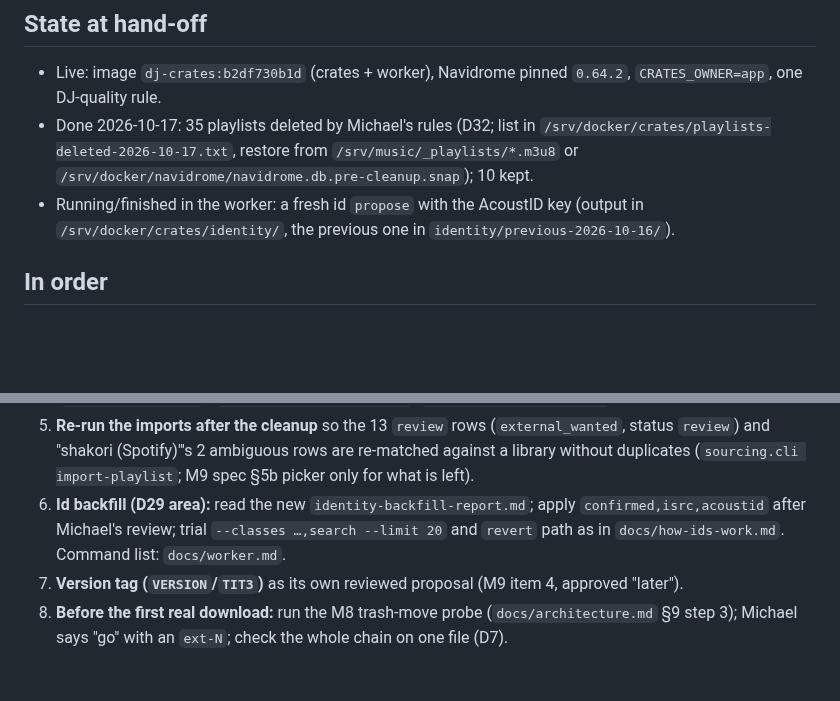
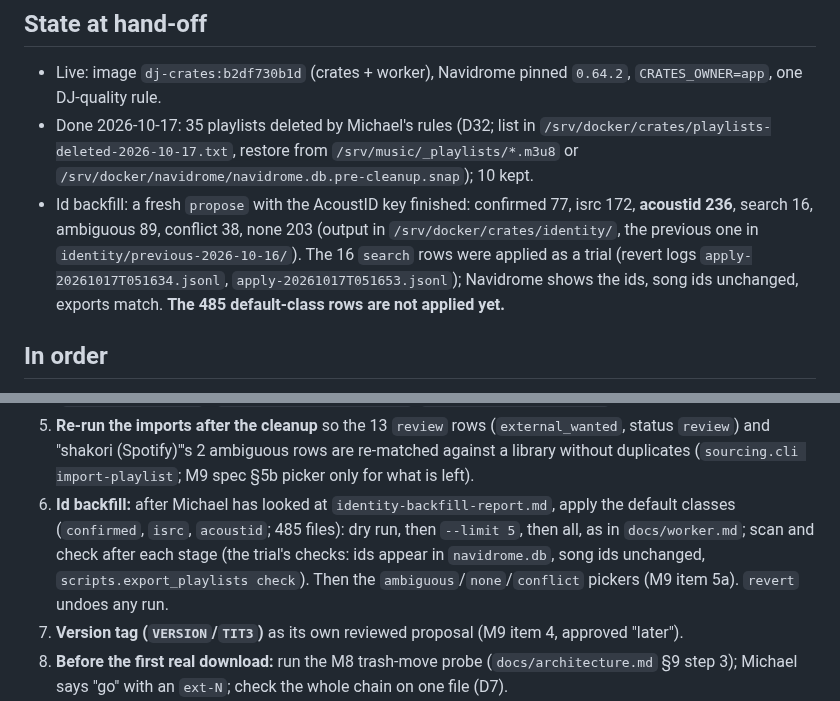
Before and after one commit to mh550/dj-crate-streaming, a Markdown page: docs/next-todos.md, 2 parts joined by grey strips. Drawn GitHub-style; blank space fills up the shorter version.

Commit message:
docs: propose results (acoustid 236, search 16) and the 16-row trial apply
Claude-Session: https://claude.ai/code/session_017w8RKiGKUH22FnBvLomtCR

```diff
--- a/docs/next-todos.md
+++ b/docs/next-todos.md
@@ -9,8 +9,10 @@ Anything that trashes files or writes tags needs a reviewed plan file and a reve
 - Live: image `dj-crates:b2df730b1d` (crates + worker), Navidrome pinned `0.64.2`, `CRATES_OWNER=app`, one DJ-quality rule.
 - Done 2026-10-17: 35 playlists deleted by Michael's rules (D32; list in `/srv/docker/crates/playlists-deleted-2026-10-17.txt`,
   restore from `/srv/music/_playlists/*.m3u8` or `/srv/docker/navidrome/navidrome.db.pre-cleanup.snap`); 10 kept.
-- Running/finished in the worker: a fresh id `propose` with the AcoustID key (output in `/srv/docker/crates/identity/`, the
-  previous one in `identity/previous-2026-10-16/`).
+- Id backfill: a fresh `propose` with the AcoustID key finished: confirmed 77, isrc 172, **acoustid 236**, search 16,
+  ambiguous 89, conflict 38, none 203 (output in `/srv/docker/crates/identity/`, the previous one in `identity/previous-2026-10-16/`).
+  The 16 `search` rows were applied as a trial (revert logs `apply-20261017T051634.jsonl`, `apply-20261017T051653.jsonl`);
+  Navidrome shows the ids, song ids unchanged, exports match. **The 485 default-class rows are not applied yet.**
 
 ## In order
 
@@ -33,8 +35,10 @@ Anything that trashes files or writes tags needs a reviewed plan file and a reve
 5. **Re-run the imports after the cleanup** so the 13 `review` rows (`external_wanted`, status `review`) and "shakori
    (Spotify)"'s 2 ambiguous rows are re-matched against a library without duplicates (`sourcing.cli import-playlist`;
    M9 spec §5b picker only for what is left).
-6. **Id backfill (D29 area):** read the new `identity-backfill-report.md`; apply `confirmed,isrc,acoustid` after Michael's
-   review; trial `--classes …,search --limit 20` and `revert` path as in `docs/how-ids-work.md`. Command list: `docs/worker.md`.
+6. **Id backfill:** after Michael has looked at `identity-backfill-report.md`, apply the default classes (`confirmed`, `isrc`,
+   `acoustid`; 485 files): dry run, then `--limit 5`, then all, as in `docs/worker.md`; scan and check after each stage
+   (the trial's checks: ids appear in `navidrome.db`, song ids unchanged, `scripts.export_playlists check`). Then the
+   `ambiguous`/`none`/`conflict` pickers (M9 item 5a). `revert` undoes any run.
 7. **Version tag (`VERSION`/`TIT3`)** as its own reviewed proposal (M9 item 4, approved "later").
 8. **Before the first real download:** run the M8 trash-move probe (`docs/architecture.md` §9 step 3); Michael says "go" with an
    `ext-N`; check the whole chain on one file (D7).
```
Also changed, not shown: docs/how-ids-work.md (+7 -4 lines).
